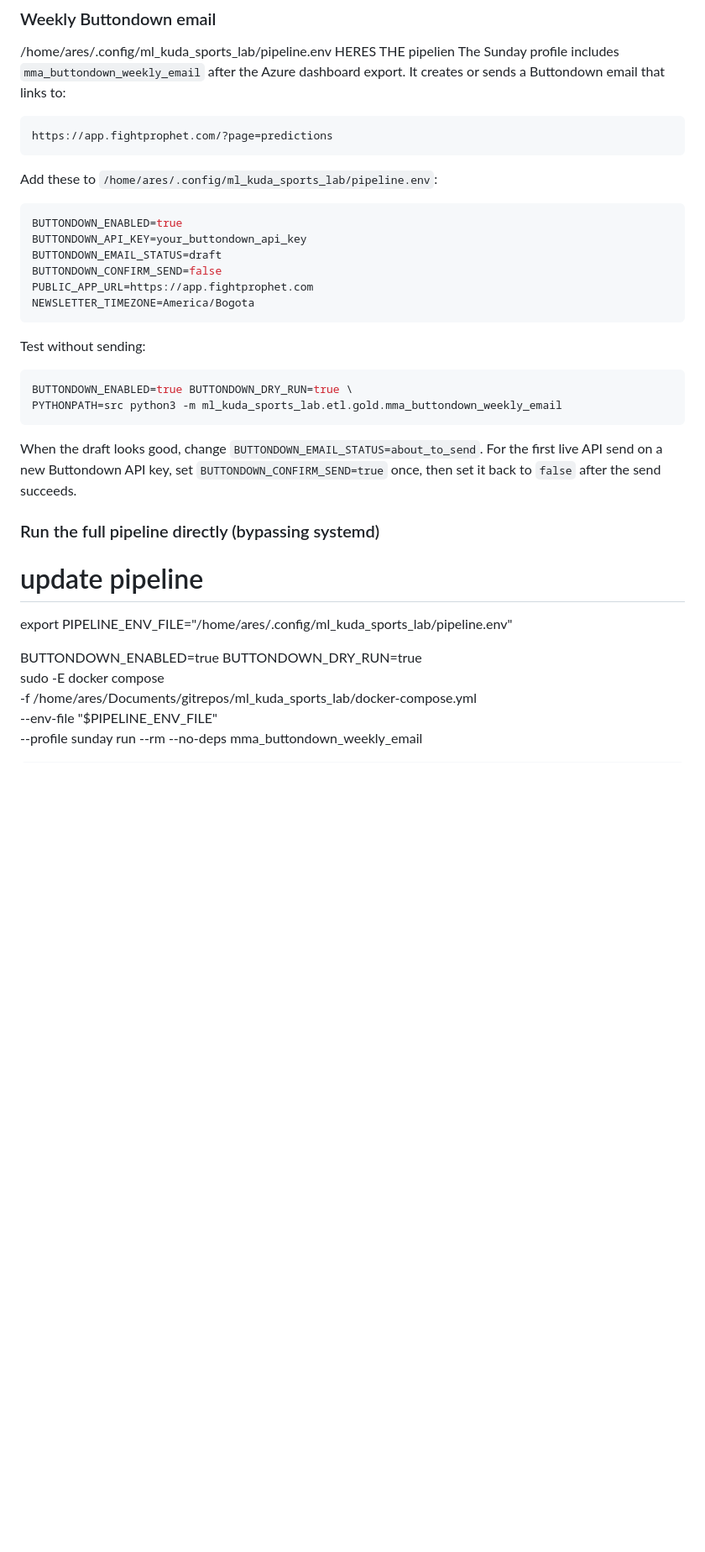
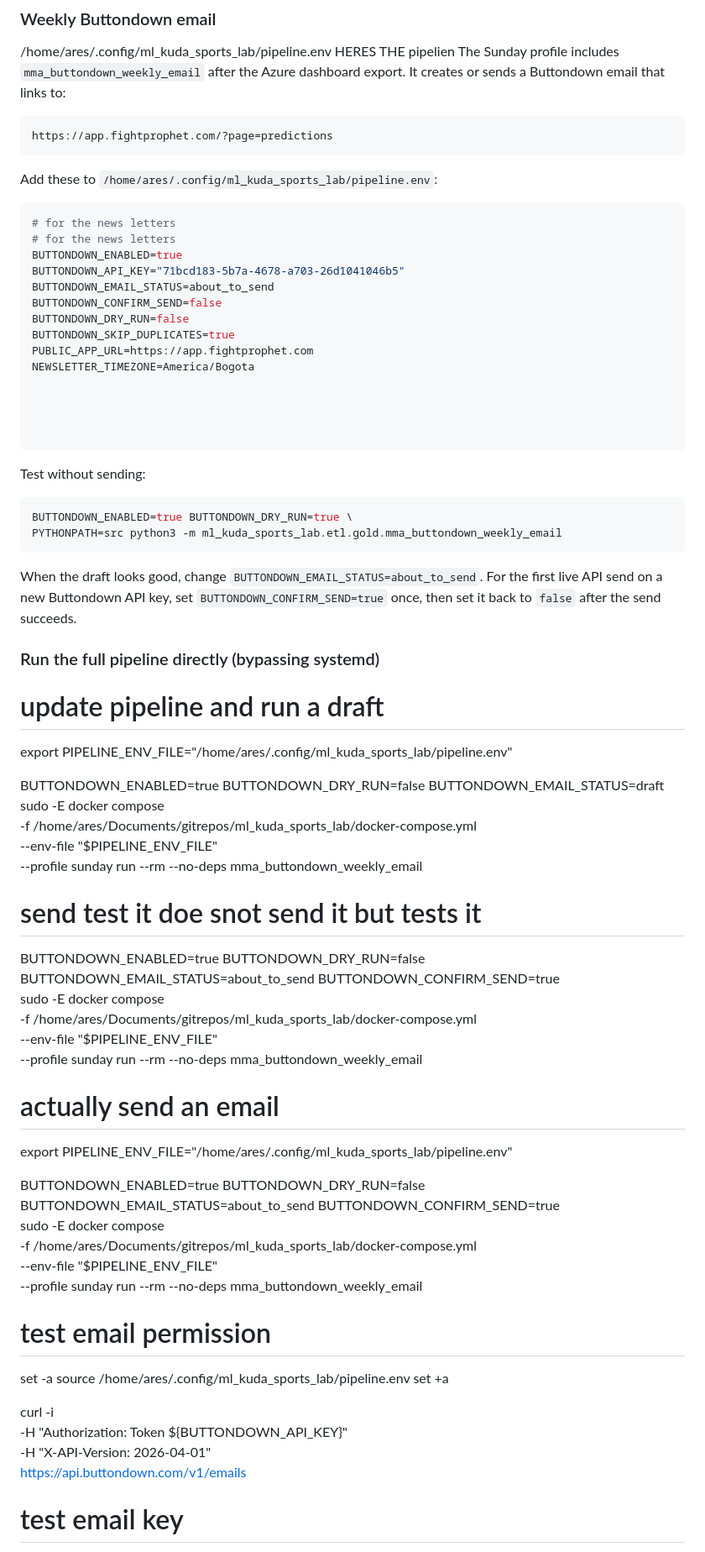
Before and after one commit to datatomas/fightprophet, a Markdown page: docker-compose.md, the part around one of its changes. Shown at 84% size. GitHub-like rendering; blank space fills up the shorter version.

````diff
--- a/docker-compose.md
+++ b/docker-compose.md
@@ -178,12 +178,20 @@ https://app.fightprophet.com/?page=predictions
 Add these to `/home/ares/.config/ml_kuda_sports_lab/pipeline.env`:
 
 ```bash
+# for the news letters
+# for the news letters
 BUTTONDOWN_ENABLED=true
-BUTTONDOWN_API_KEY=your_buttondown_api_key
-BUTTONDOWN_EMAIL_STATUS=draft
+BUTTONDOWN_API_KEY="71bcd183-5b7a-4678-a703-26d1041046b5"
+BUTTONDOWN_EMAIL_STATUS=about_to_send
 BUTTONDOWN_CONFIRM_SEND=false
+BUTTONDOWN_DRY_RUN=false
+BUTTONDOWN_SKIP_DUPLICATES=true
 PUBLIC_APP_URL=https://app.fightprophet.com
 NEWSLETTER_TIMEZONE=America/Bogota
+
+
+
+
 ```
 
 Test without sending:
@@ -198,14 +206,43 @@ first live API send on a new Buttondown API key, set `BUTTONDOWN_CONFIRM_SEND=tr
 once, then set it back to `false` after the send succeeds.
 
 ### Run the full pipeline directly (bypassing systemd)
-# update pipeline
-
+# update pipeline and run a draft
 export PIPELINE_ENV_FILE="/home/ares/.config/ml_kuda_sports_lab/pipeline.env"
 
-BUTTONDOWN_ENABLED=true BUTTONDOWN_DRY_RUN=true \
+BUTTONDOWN_ENABLED=true BUTTONDOWN_DRY_RUN=false BUTTONDOWN_EMAIL_STATUS=draft \
+sudo -E docker compose \
+  -f /home/ares/Documents/gitrepos/ml_kuda_sports_lab/docker-compose.yml \
+  --env-file "$PIPELINE_ENV_FILE" \
+  --profile sunday run --rm --no-deps mma_buttondown_weekly_email
+
+# send test it doe snot send it but tests it
+BUTTONDOWN_ENABLED=true BUTTONDOWN_DRY_RUN=false BUTTONDOWN_EMAIL_STATUS=about_to_send BUTTONDOWN_CONFIRM_SEND=true \
+sudo -E docker compose \
+  -f /home/ares/Documents/gitrepos/ml_kuda_sports_lab/docker-compose.yml \
+  --env-file "$PIPELINE_ENV_FILE" \
+  --profile sunday run --rm --no-deps mma_buttondown_weekly_email
+
+# actually send an email
+export PIPELINE_ENV_FILE="/home/ares/.config/ml_kuda_sports_lab/pipeline.env"
+
+BUTTONDOWN_ENABLED=true BUTTONDOWN_DRY_RUN=false BUTTONDOWN_EMAIL_STATUS=about_to_send BUTTONDOWN_CONFIRM_SEND=true \
 sudo -E docker compose \
   -f /home/ares/Documents/gitrepos/ml_kuda_sports_lab/docker-compose.yml \
   --env-file "$PIPELINE_ENV_FILE" \
   --profile sunday run --rm --no-deps mma_buttondown_weekly_email
 
 
+
+# test email permission
+set -a
+source /home/ares/.config/ml_kuda_sports_lab/pipeline.env
+set +a
+
+curl -i \
+  -H "Authorization: Token ${BUTTONDOWN_API_KEY}" \
+  -H "X-API-Version: 2026-04-01" \
+  https://api.buttondown.com/v1/emails
+
+
+# test email key
+
````
Also changed, not shown: other parts of docker-compose.md (+10 -1 lines).
